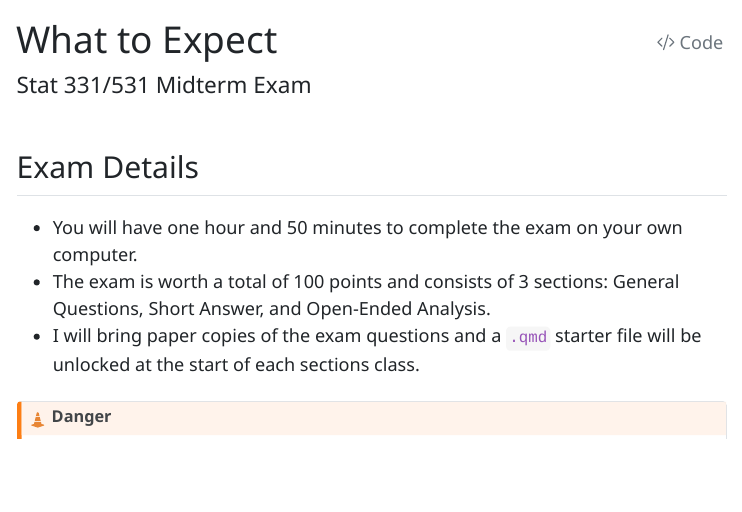
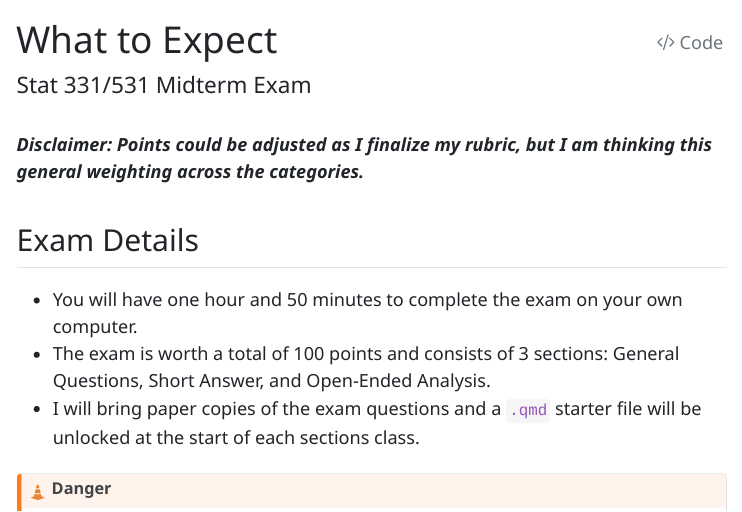
Before and after one commit to earobinson95/stat331-calpoly, a Quarto document (midterm-exam/what-to-expect-midterm-exam.qmd): the page in a window 1100 px wide, from its top. The pictures show the output file midterm-exam/what-to-expect-midterm-exam.html that the author committed with the source, opened offline; menus at the side of the page are left out.

Commit message:
midterm exam what to expect.

````diff
--- a/midterm-exam/what-to-expect-midterm-exam.qmd
+++ b/midterm-exam/what-to-expect-midterm-exam.qmd
@@ -20,6 +20,8 @@ execute:
 library(tidyverse)
 library(lubridate)
 ```
+
+***Disclaimer: Points could be adjusted as I finalize my rubric, but I am thinking this general weighting across the categories.***
 
 ## Exam Details {-}
 
````
Also changed, not shown: midterm-exam/what-to-expect-midterm-exam.html.
